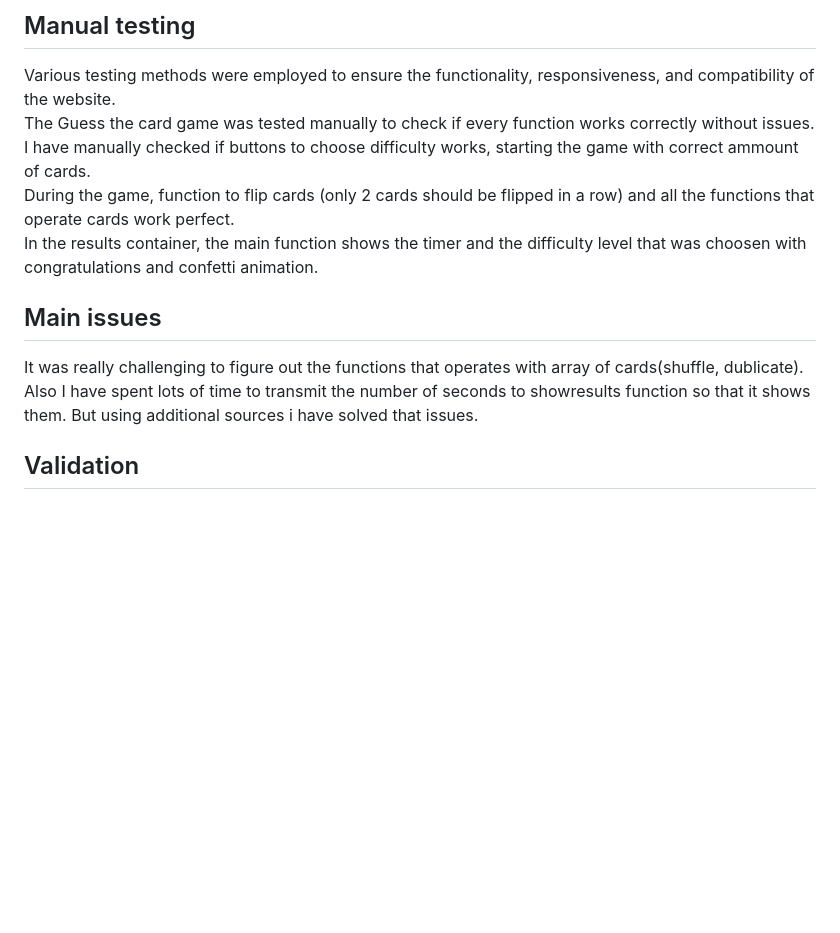
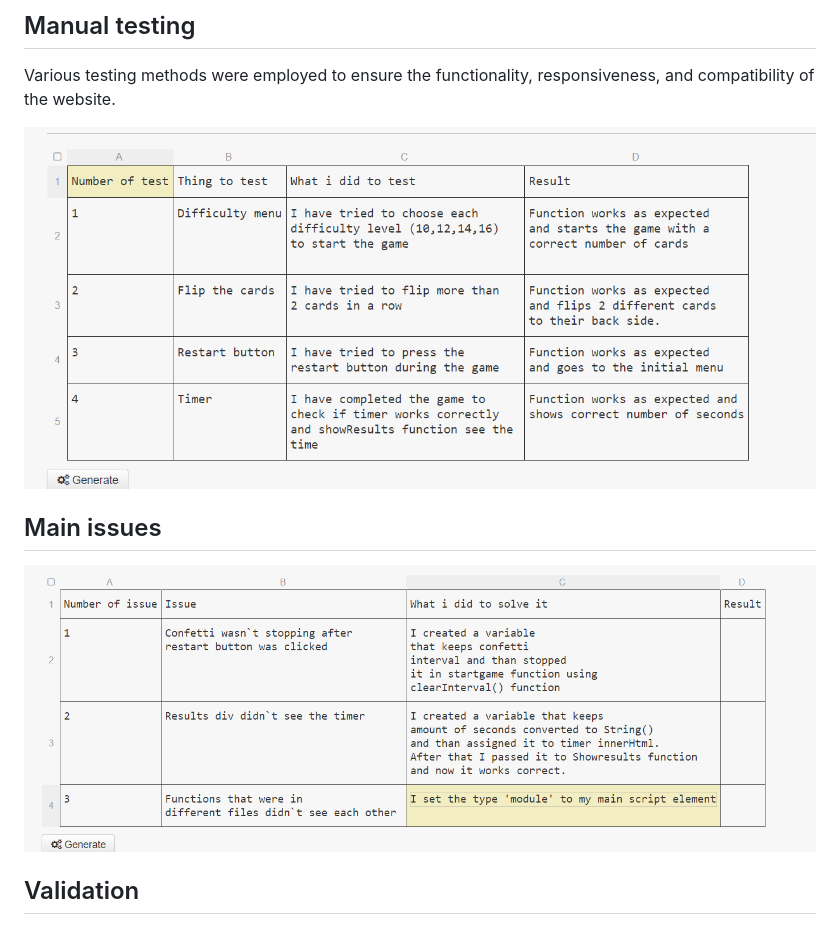
Before and after one commit to nazar0309/Guess-the-card, a Markdown page: README.md, the part around the change. Drawn GitHub-style; pictures changed too: assets/readme_images/Test_1.png (added), assets/readme_images/Test_2.png (added); blank space fills up the shorter version.

Commit message:
Add manual testing table to ReadMe

```diff
--- a/README.md
+++ b/README.md
@@ -155,16 +155,16 @@ These features combine to provide an engaging, user-friendly, and visually appea
 ## Manual testing
 
 Various testing methods were employed to ensure the functionality, responsiveness, and compatibility of the website.<br>
-The Guess the card game was tested manually to check if every function works correctly without issues.<br> I have manually checked if buttons to choose difficulty works, starting the game with correct ammount of cards.<br> During the game, function to flip cards (only 2 cards should be flipped in a row) and all the functions that operate cards work perfect.<br> In the results container, the main function shows the timer and the difficulty level that was choosen with congratulations and confetti animation.
+
+<img src="/assets/readme_images/Test_1.png">
+
 
 
 
 ## Main issues
 
-It was really challenging to figure out the functions that operates with array of cards(shuffle, dublicate).
-<br>
-Also I have spent lots of time to transmit the number of seconds to showresults function so that it shows them. But using additional sources i have solved that issues.
-<br>
+
+<img src="/assets/readme_images/Test_2.png">
 
 
 
```
